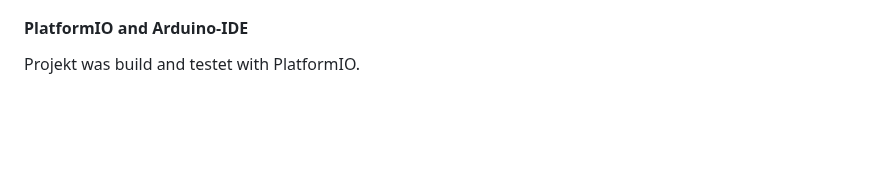
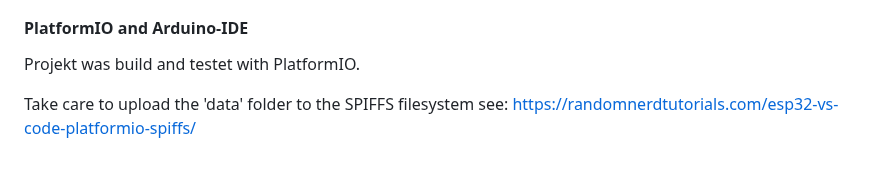
Before and after one commit to raibisch/ESP32_ABL, a Markdown page: README.md, the part around the change. Rendered like a GitHub page; blank space fills up the shorter version.

```diff
--- a/README.md
+++ b/README.md
@@ -122,3 +122,6 @@ https://github.com/evcc-io/evcc/discussions/2801
 #### PlatformIO and Arduino-IDE
 
 Projekt was build and testet with PlatformIO.
+
+Take care to upload the 'data' folder to the SPIFFS filesystem
+see: https://randomnerdtutorials.com/esp32-vs-code-platformio-spiffs/
```
